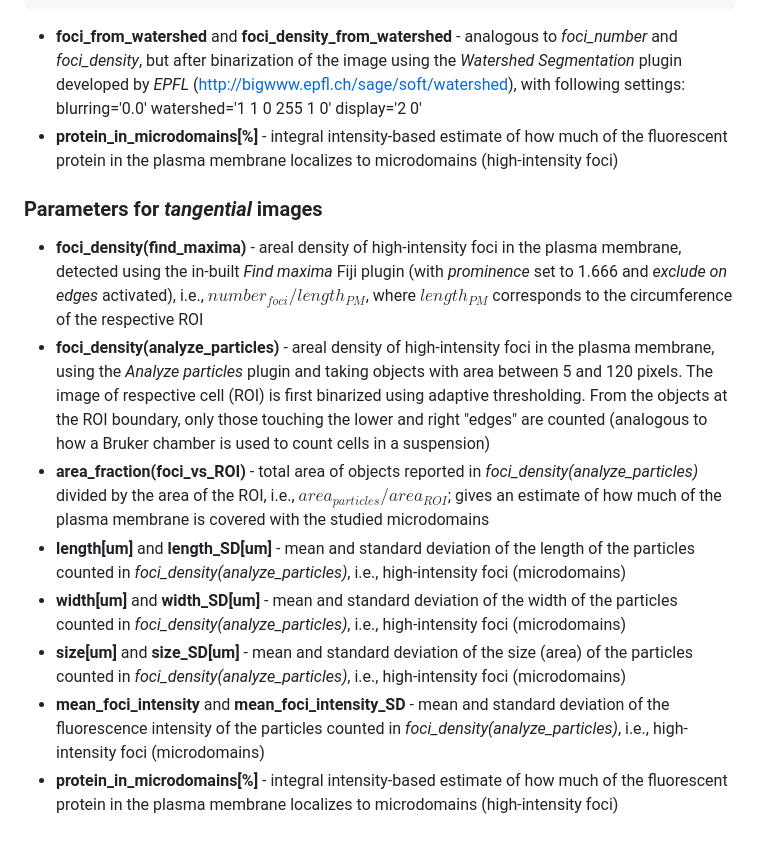
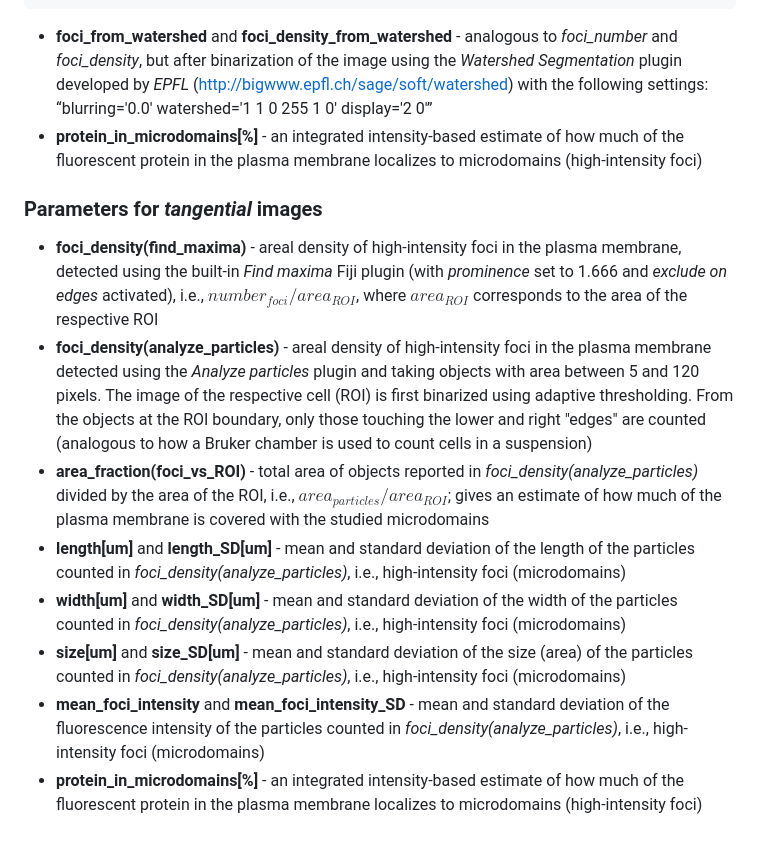
Before and after one commit to jakubzahumensky/microscopy_analysis, a Markdown page: README.md, the part around the change printed below. Drawn GitHub-style.

````diff
--- a/README.md
+++ b/README.md
@@ -83,14 +87,16 @@ The names of these parameters are set as default in the *Naming scheme* field of
  \end{bmatrix}
 ```
-- **foci_from_watershed** and **foci_density_from_watershed** - analogous to *foci_number* and *foci_density*, but after binarization of the image using the *Watershed Segmentation* plugin developed by *EPFL* (http://bigwww.epfl.ch/sage/soft/watershed), with following settings: blurring='0.0' watershed='1 1 0 255 1 0' display='2 0'
-- **protein_in_microdomains[%]** - integral intensity-based estimate of how much of the fluorescent protein in the plasma membrane localizes to microdomains (high-intensity foci)
+- **foci_from_watershed** and **foci_density_from_watershed** - analogous to *foci_number* and *foci_density*, but after binarization of the image using the *Watershed Segmentation* plugin developed by *EPFL* (http://bigwww.epfl.ch/sage/soft/watershed) with the following settings: “blurring='0.0' watershed='1 1 0 255 1 0' display='2 0'”
+- **protein_in_microdomains[%]** - an integrated intensity-based estimate of how much of the fluorescent protein in the plasma membrane localizes to microdomains (high-intensity foci)
 
-### Parameters for *tangential* images
-- **foci_density(find_maxima)** - areal density of high-intensity foci in the plasma membrane, detected using the in-built *Find maxima* Fiji plugin (with *prominence* set to 1.666 and *exclude on edges* activated), i.e., $number_{foci}/length_{PM}$, where $length_{PM}$ corresponds to the circumference of the respective ROI
-- **foci_density(analyze_particles)** - areal density of high-intensity foci in the plasma membrane, using the *Analyze particles* plugin and taking objects with area between 5 and 120 pixels. The image of respective cell (ROI) is first binarized using adaptive thresholding. From the objects at the ROI boundary, only those touching the lower and right "edges" are counted (analogous to how a Bruker chamber is used to count cells in a suspension)
+
+### **Parameters for *tangential* images**
+
+- **foci_density(find_maxima)** - areal density of high-intensity foci in the plasma membrane, detected using the built-in *Find maxima* Fiji plugin (with *prominence* set to 1.666 and *exclude on edges* activated), i.e., $number_{foci}/area_{ROI}$, where $area_{ROI}$ corresponds to the area of the respective ROI
+- **foci_density(analyze_particles)** - areal density of high-intensity foci in the plasma membrane detected using the *Analyze particles* plugin and taking objects with area between 5 and 120 pixels. The image of the respective cell (ROI) is first binarized using adaptive thresholding. From the objects at the ROI boundary, only those touching the lower and right "edges" are counted (analogous to how a Bruker chamber is used to count cells in a suspension)
 - **area_fraction(foci_vs_ROI)** - total area of objects reported in *foci_density(analyze_particles)* divided by the area of the ROI, i.e., $area_{particles}/area_{ROI}$; gives an estimate of how much of the plasma membrane is covered with the studied microdomains
 - **length[um]** and **length_SD[um]** - mean and standard deviation of the length of the particles counted in *foci_density(analyze_particles)*, i.e., high-intensity foci (microdomains)
 - **width[um]** and **width_SD[um]** - mean and standard deviation of the width of the particles counted in *foci_density(analyze_particles)*, i.e., high-intensity foci (microdomains)
 - **size[um]** and **size_SD[um]** - mean and standard deviation of the size (area) of the particles counted in *foci_density(analyze_particles)*, i.e., high-intensity foci (microdomains)
 - **mean_foci_intensity** and **mean_foci_intensity_SD** - mean and standard deviation of the fluorescence intensity of the particles counted in *foci_density(analyze_particles)*, i.e., high-intensity foci (microdomains)
-- **protein_in_microdomains[%]** - integral intensity-based estimate of how much of the fluorescent protein in the plasma membrane localizes to microdomains (high-intensity foci)
+- **protein_in_microdomains[%]** - an integrated intensity-based estimate of how much of the fluorescent protein in the plasma membrane localizes to microdomains (high-intensity foci)
````
Also changed, not shown: other parts of README.md (+58 -54 lines).
